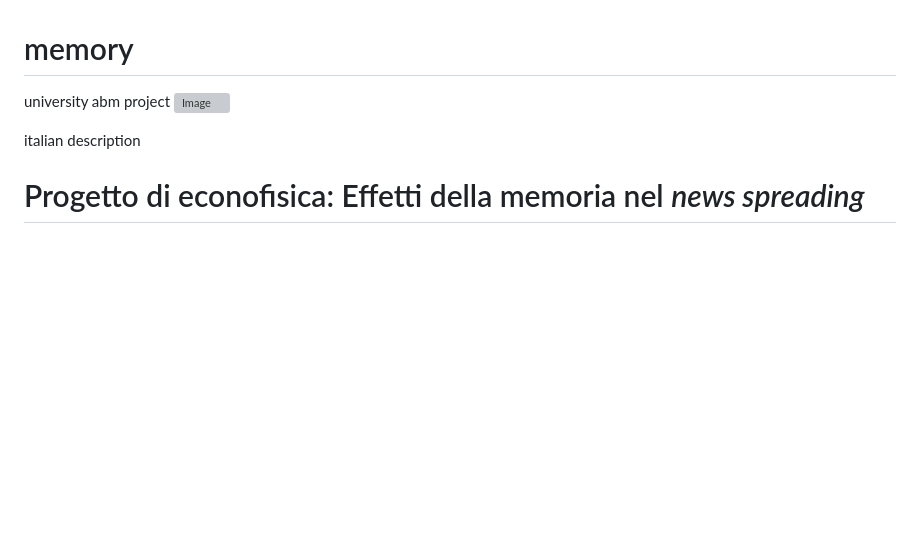
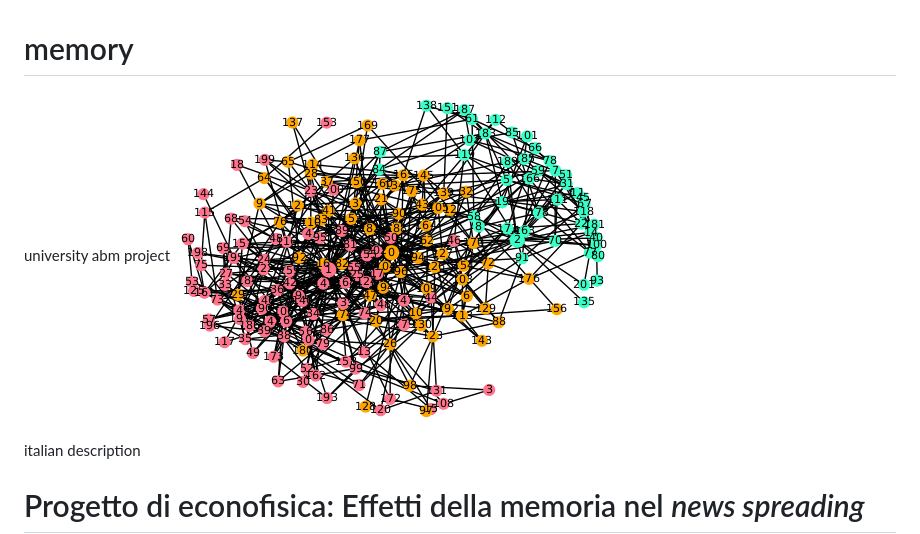
Before and after one commit to BFSteam/memory, a Markdown page: README.md, the part around the change. Rendered like a GitHub page; pictures changed too: tex/img/pdf/cover.png (added); blank space fills up the shorter version; grey boxes are pictures that could not be loaded.

Commit message:
added image for cover

```diff
--- a/README.md
+++ b/README.md
@@ -1,6 +1,6 @@
 # memory #
 university abm project
-![Image](tex/img/pdf/cover.pdf)
+![Image](tex/img/pdf/cover.png)
 
 italian description
 # Progetto di econofisica: Effetti della memoria nel *news spreading* #
```
